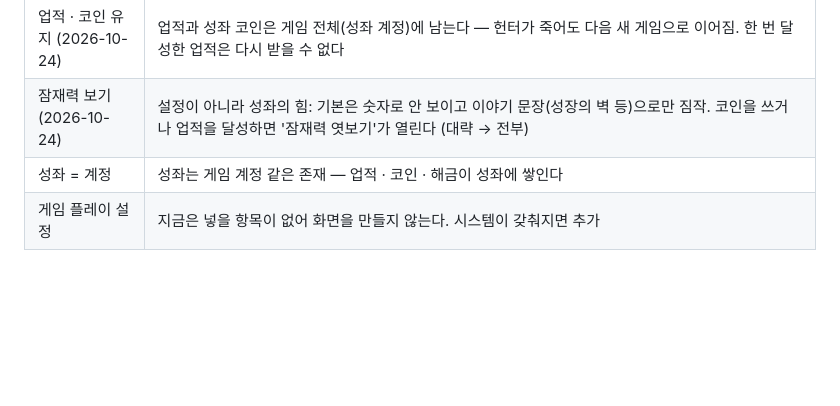
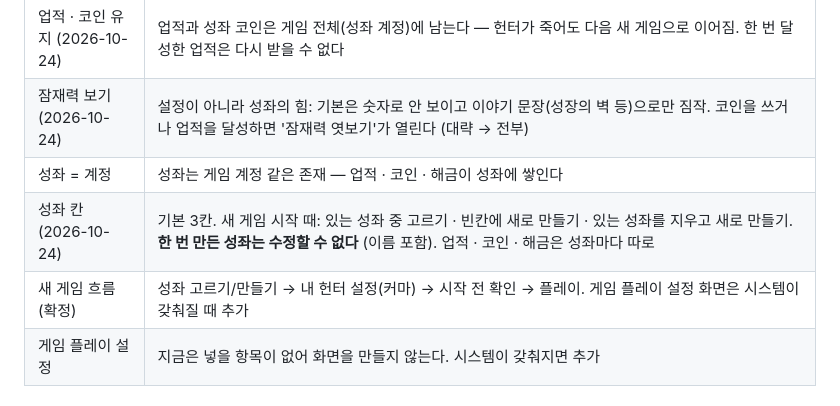
Before and after one commit to yonseyab/K-Hunter-Life, a Markdown page: docs/DECISIONS.md, the part around the change. Rendered like a GitHub page; blank space fills up the shorter version.

Commit message:
결정: 성좌 칸 3개 · 수정 불가 · 새 게임 흐름 확정
Co-Authored-By: Claude Opus 5.5 <noreply@anthropic.com>
Claude-Session: https://claude.ai/code/session_018AwR3yrGx6Mg9C87wvif9u

```diff
--- a/docs/DECISIONS.md
+++ b/docs/DECISIONS.md
@@ -94,6 +94,8 @@
 | 업적 · 코인 유지 (2026-10-24) | 업적과 성좌 코인은 게임 전체(성좌 계정)에 남는다 — 헌터가 죽어도 다음 새 게임으로 이어짐. 한 번 달성한 업적은 다시 받을 수 없다 |
 | 잠재력 보기 (2026-10-24) | 설정이 아니라 성좌의 힘: 기본은 숫자로 안 보이고 이야기 문장(성장의 벽 등)으로만 짐작. 코인을 쓰거나 업적을 달성하면 '잠재력 엿보기'가 열린다 (대략 → 전부) |
 | 성좌 = 계정 | 성좌는 게임 계정 같은 존재 — 업적 · 코인 · 해금이 성좌에 쌓인다 |
+| 성좌 칸 (2026-10-24) | 기본 3칸. 새 게임 시작 때: 있는 성좌 중 고르기 · 빈칸에 새로 만들기 · 있는 성좌를 지우고 새로 만들기. **한 번 만든 성좌는 수정할 수 없다** (이름 포함). 업적 · 코인 · 해금은 성좌마다 따로 |
+| 새 게임 흐름 (확정) | 성좌 고르기/만들기 → 내 헌터 설정(커마) → 시작 전 확인 → 플레이. 게임 플레이 설정 화면은 시스템이 갖춰질 때 추가 |
 | 게임 플레이 설정 | 지금은 넣을 항목이 없어 화면을 만들지 않는다. 시스템이 갖춰지면 추가 |
 
 ## 2. 옛 버전에서 이어받은 결정 (그대로 유효)
```
